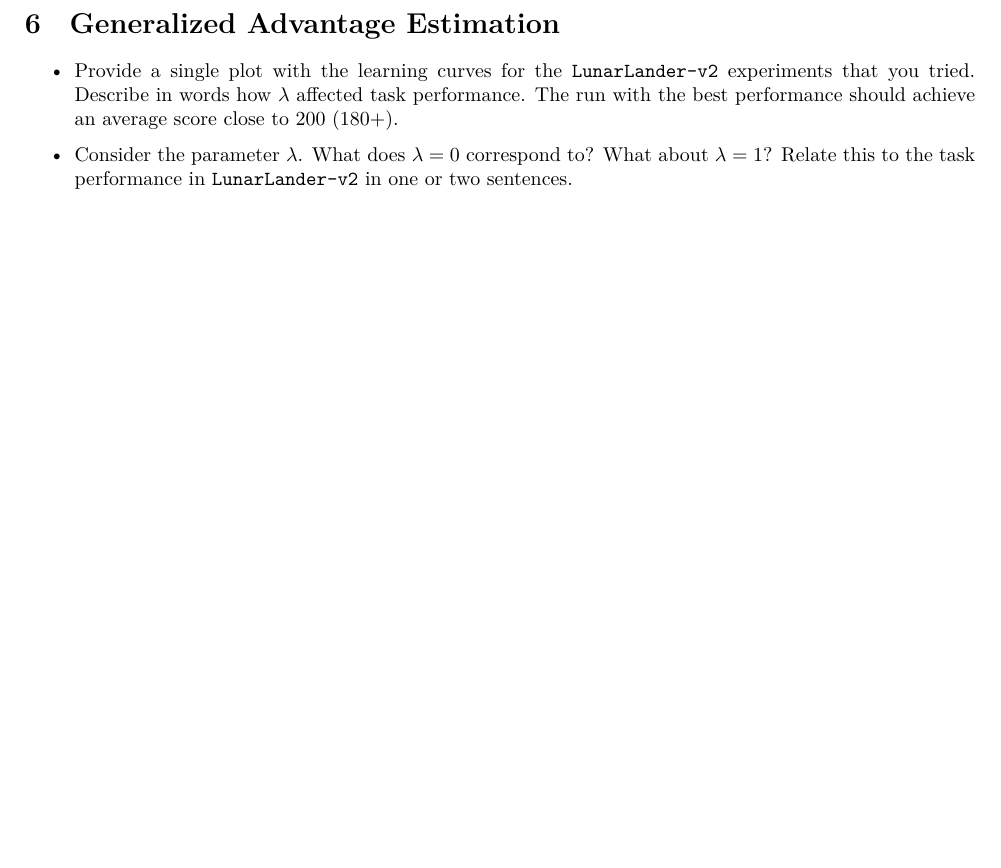
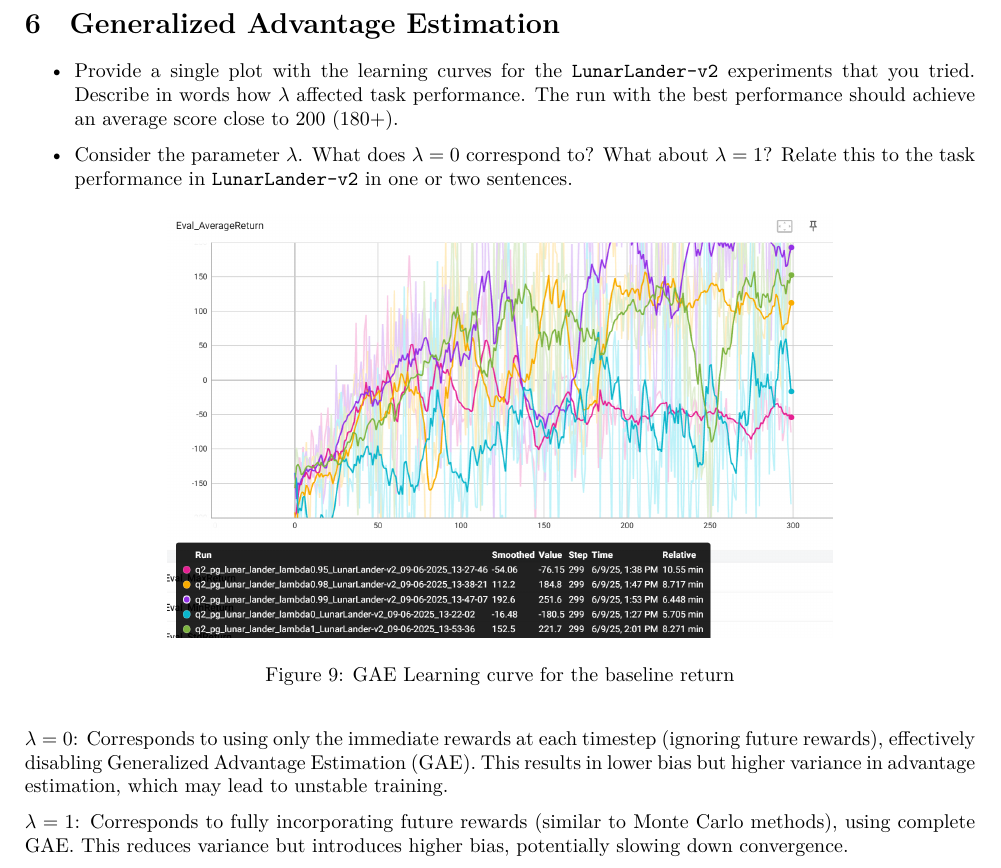
Before and after one commit to Casual-IQ/cs285_hw_2023, a LaTeX problem sheet (hw2/docs/hw2_myans.tex): part of page 5 of 12 before the commit and part of page 7 of 14 after it, cut so that both start at the same text, the shorter picture padded with empty space. The pictures show the PDF file hw2/docs/hw2_myans.pdf that the author committed with the source.

Commit message:
hw2: add content in ans

```diff
--- a/hw2/docs/hw2_myans.tex
+++ b/hw2/docs/hw2_myans.tex
@@ -140,3 +143,16 @@ The larger batch size does make a significant impact, as seen in the large batch
     \item \textbf{Optional:} Add \verb|-na| back to see how much it improves things. Also, set \verb|video_log_freq 10|, then open TensorBoard and go to the ``Images'' tab to see some videos of your HalfCheetah walking along!
 \end{itemize}
 
+\begin{figure}[H]
+    \centering
+    \includegraphics[width=0.7\textwidth]{img/HalfCheet_baseline_loss.png}
+    \caption{Learning curve for the baseline loss}
+    \label{fig:baseline_loss}
+\end{figure}
+
+\begin{figure}[H]
+    \centering
+    \includegraphics[width=0.7\textwidth]{img/HalfCheet_baseline_return.png}
+    \caption{Learning curve for the baseline return}
+    \label{fig:baseline_return}
+\end{figure}
@@ -142,0 +179,2 @@ The larger batch size does make a significant impact, as seen in the large batch
+    \label{fig:baseline_return_bgs}
+\end{figure}
@@ -143,20 +185,51 @@ The larger batch size does make a significant impact, as seen in the large batch
+\begin{figure}[H]
+    \centering
+    \includegraphics[width=0.7\textwidth]{img/HalfCheet_baseline_vs_na_return.png}
+    \caption{Learning curve for the baseline return}
+    \label{fig:baseline_vs_na_return}
+\end{figure}
+Compared to the deafult settings, adding \verb|-na| (normalization) leads to a more stable learning curve and better performance of the policy, achieving a higher average return.
+
+%%%%%%%%%%%%%%%%%%%%%%%%%%%%%%%%%%%%%%%%%%%%%%%%
+% Generalized Advantage Estimation
+%%%%%%%%%%%%%%%%%%%%%%%%%%%%%%%%%%%%%%%%%%%%%%%%
 \newpage\section{Generalized Advantage Estimation}
 \begin{itemize}
     \item Provide a single plot with the learning curves for the \verb|LunarLander-v2| experiments that you tried. Describe in words how $\lambda$ affected task performance. The run with the best performance should achieve an average score close to 200 (180+).
     \item Consider the parameter $\lambda$. What does $\lambda = 0$ correspond to? What about $\lambda = 1$? Relate this to the task performance in \verb|LunarLander-v2| in one or two sentences.
 \end{itemize}
 
+\begin{figure}[H]
+    \centering
+    \includegraphics[width=0.7\textwidth]{img/GAE_return.png}
+    \caption{GAE Learning curve for the baseline return}
+    \label{fig:GAE_return}
+\end{figure}
+
+$\lambda = 0$: Corresponds to using only the immediate rewards at each timestep (ignoring future rewards), effectively disabling Generalized Advantage Estimation (GAE). This results in lower bias but higher variance in advantage estimation, which may lead to unstable training.
+
+$\lambda = 1$: Corresponds to fully incorporating future rewards (similar to Monte Carlo methods), using complete GAE. This reduces variance but introduces higher bias, potentially slowing down convergence.
+
+%%%%%%%%%%%%%%%%%%%%%%%%%%%%%%%%%%%%%%%%%%%%%%%%
+% Hyperparameter Tuning
+%%%%%%%%%%%%%%%%%%%%%%%%%%%%%%%%%%%%%%%%%%%%%%%%
 \newpage\section{Hyperparameter Tuning}
 \begin{enumerate}
     \item Provide a set of hyperparameters that achieve high return on \verb|InvertedPendulum-v4| in as few environment steps as possible.
     \item Show learning curves for the average returns with your hyperparameters and with the default settings, with environment steps on the $x$-axis. Returns should be averaged over 5 seeds.
 \end{enumerate}
 
+%%%%%%%%%%%%%%%%%%%%%%%%%%%%%%%%%%%%%%%%%%%%%%%%
+% Humanoid
+%%%%%%%%%%%%%%%%%%%%%%%%%%%%%%%%%%%%%%%%%%%%%%%%
 \newpage\section{(Extra Credit) Humanoid}
 \begin{enumerate}
     \item Plot a learning curve for the Humanoid-v4 environment. You should expect to achieve an average return of at least 600 by the end of training. Discuss what changes, if any, you made to complete this problem (for example: optimizations to the original code, hyperparameter changes, algorithmic changes).
 \end{enumerate}
 
+%%%%%%%%%%%%%%%%%%%%%%%%%%%%%%%%%%%%%%%%%%%%%%%%
+% Analysis
+%%%%%%%%%%%%%%%%%%%%%%%%%%%%%%%%%%%%%%%%%%%%%%%%
 \newpage\section{Analysis}
 \label{sec:analysis}
 Consider the following infinite-horizon MDP:
```
Also changed, not shown: hw2/docs/hw2_myans.pdf, hw2/docs/img/GAE_baseline_loss.png (added), hw2/docs/img/GAE_return.png (added), hw2/docs/img/HalfCheet_baseline_bgs_loss.png (added), hw2/docs/img/HalfCheet_baseline_bgs_return.png (added), hw2/docs/img/HalfCheet_baseline_loss.png (added), hw2/docs/img/HalfCheet_baseline_return.png (added), hw2/docs/img/HalfCheet_baseline_vs_na_return.png (added), hw2/docs/hw2_myans.tex (27 more changed lines).
